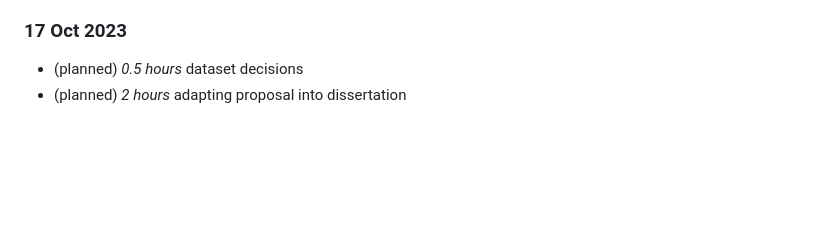
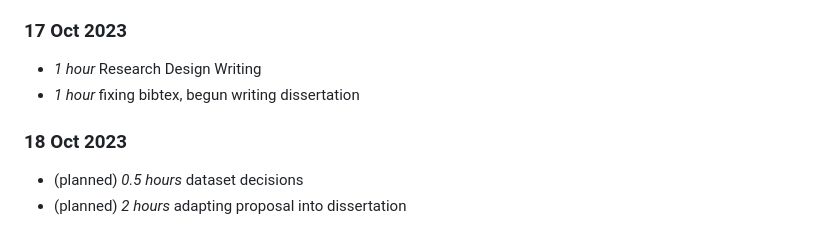
Before and after one commit to FergusSteel/CountingWithConvNets, a Markdown page: timelog.md, the part around the change. Drawn GitHub-style; blank space fills up the shorter version.

Commit message:
Timelog alteration

```diff
--- a/timelog.md
+++ b/timelog.md
@@ -148,5 +148,10 @@
 
 ### 17 Oct 2023
 
+* *1 hour* Research Design Writing
+* *1 hour* fixing bibtex, begun writing dissertation
+
+### 18 Oct 2023
+
 * (planned) *0.5 hours* dataset decisions
 * (planned) *2 hours* adapting proposal into dissertation
```
